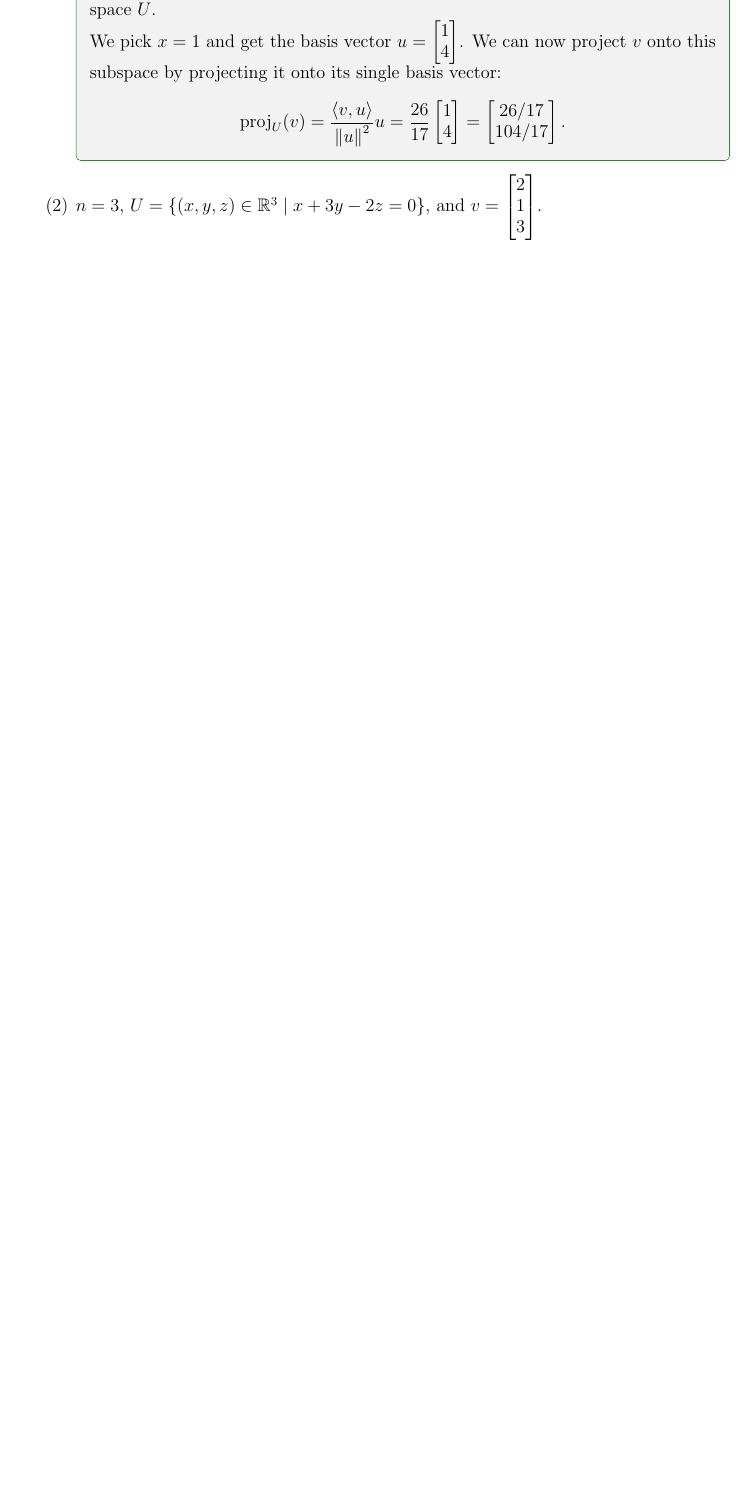
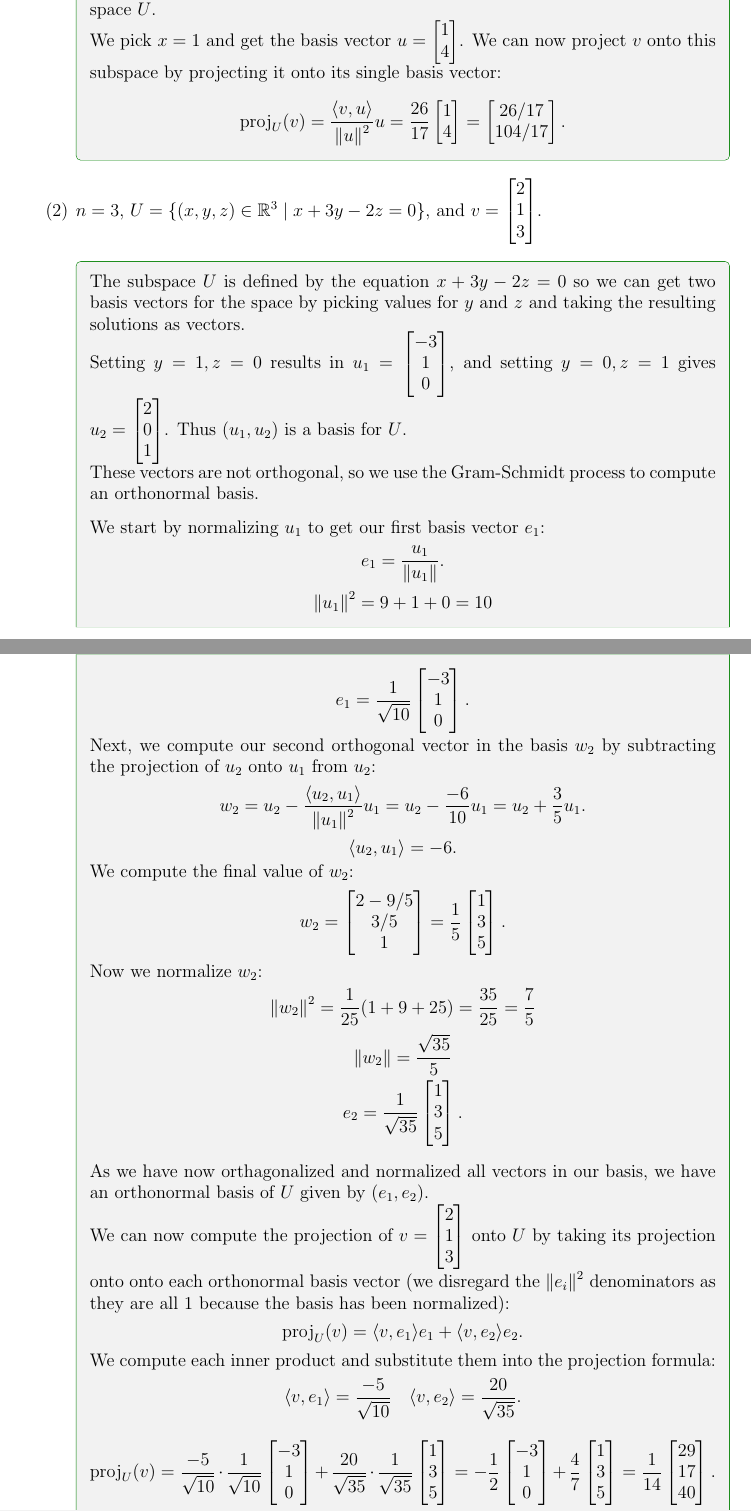
Before and after one commit to Michael-R-Dickinson/MATH-223, a LaTeX problem sheet (homework 9/hw-9.tex): part of page 1 of 4 before the commit and two parts of pages 1 and 2 of 5 after it, the two joined at a grey line, cut so that both start at the same text, the shorter picture padded with empty space. Compiled offline with pdfLaTeX.

Commit message:
humanize 1.2

```diff
--- a/homework 9/hw-9.tex
+++ b/homework 9/hw-9.tex
@@ -49,6 +49,72 @@ We pick $x = 1$ and get the basis vector $u = \begin{bmatrix} 1 \\ 4 \end{bmatri
 
 \end{solution}
     \item $n=3$, $U = \{(x,y,z)\in \mathbb R^3\mid x+3y-2z=0\}$, and $v = \left[\begin{matrix} 2\\1\\3\end{matrix}\right]$.
+
+\begin{solution}
+The subspace $U$ is defined by the equation $x + 3y - 2z = 0$ so we can get two basis vectors for the space by picking values for $y$ and $z$ and taking the resulting solutions as vectors.
+
+Setting $y=1, z=0$ results in $u_1 = \begin{bmatrix} -3\\1\\0\end{bmatrix}$, and setting $y=0, z=1$ gives $u_2 = \begin{bmatrix} 2\\0\\1\end{bmatrix}$. Thus $(u_1, u_2)$ is a basis for $U$.
+
+These vectors are not orthogonal, so we use the Gram-Schmidt process to compute an orthonormal basis.
+
+\vspace{0.3cm}
+
+We start by normalizing $u_1$ to get our first basis vector $e_1$:
+\[
+e_1 = \frac{u_1}{\norm{u_1}}.
+\]
+\[
+\norm{u_1}^2 = 9 + 1 + 0 = 10
+\]
+\[
+e_1 = \frac{1}{\sqrt{10}}\begin{bmatrix} -3\\1\\0\end{bmatrix}.
+\]
+
+Next, we compute our second orthogonal vector in the basis $w_2$ by subtracting the projection of $u_2$ onto $u_1$ from $u_2$:
+\[
+w_2 = u_2 - \frac{\langle u_2, u_1 \rangle}{\norm{u_1}^2}u_1 = u_2 - \frac{-6}{10}u_1 = u_2 + \frac{3}{5}u_1.
+\]
+\[
+\langle u_2, u_1 \rangle = -6.
+\]
+
+We compute the final value of $w_2$:
+\[
+w_2 = \begin{bmatrix} 2 - 9/5 \\ 3/5 \\ 1 \end{bmatrix} = \frac{1}{5}\begin{bmatrix} 1\\3\\5\end{bmatrix}.
+\]
+
+Now we normalize $w_2$:
+\[
+\norm{w_2}^2 = \frac{1}{25}(1 + 9 + 25) = \frac{35}{25} = \frac{7}{5}
+\]
+\[\norm{w_2} = \frac{\sqrt{35}}{5}\]
+\[
+e_2 = \frac{1}{\sqrt{35}}\begin{bmatrix} 1\\3\\5\end{bmatrix}.
+\]
+
+\vspace{0.3cm}
+
+As we have now orthagonalized and normalized all vectors in our basis, we have an orthonormal basis of $U$ given by $(e_1, e_2)$.
+
+We can now compute the projection of $v = \begin{bmatrix} 2\\1\\3\end{bmatrix}$ onto $U$ by taking its projection onto onto each orthonormal basis vector (we disregard the $\norm{e_i}^2$ denominators as they are all 1 because the basis has been normalized):
+\[
+\proj_U(v) = \langle v, e_1 \rangle e_1 + \langle v, e_2 \rangle e_2.
+\]
+
+We compute each inner product and substitute them into the projection formula:
+\[
+\langle v, e_1 \rangle =  \frac{-5}{\sqrt{10}} \quad \langle v, e_2 \rangle = \frac{20}{\sqrt{35}}.
+\]
+
+\[
+\proj_U(v) = \frac{-5}{\sqrt{10}} \cdot \frac{1}{\sqrt{10}}\begin{bmatrix} -3\\1\\0\end{bmatrix} + \frac{20}{\sqrt{35}} \cdot \frac{1}{\sqrt{35}}\begin{bmatrix} 1\\3\\5\end{bmatrix} = -\frac{1}{2}\begin{bmatrix} -3\\1\\0\end{bmatrix} + \frac{4}{7}\begin{bmatrix} 1\\3\\5\end{bmatrix} = \frac{1}{14}\begin{bmatrix} 29\\17\\40\end{bmatrix}.
+\]
+
+This gives our final answer:
+\[\proj_U(v) = \frac{1}{14}\begin{bmatrix} 29\\17\\40\end{bmatrix}\]
+
+\end{solution}
+
 \end{enumerate}
 \end{prob}
 
```
